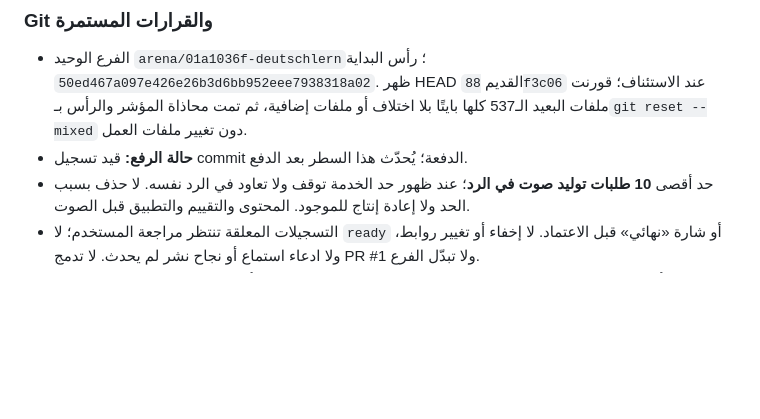
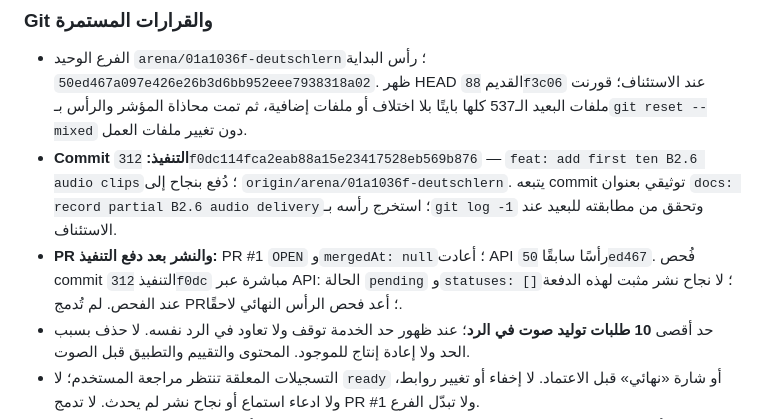
Before and after one commit to naderba69/deutschlern, a Markdown page: PROFESSIONAL_CONTINUATION_PROMPT_AR.md, the part around the change. Rendered like a GitHub page; blank space fills up the shorter version.

Commit message:
docs: record partial B2.6 audio delivery
Co-authored-by: arena-agent <297053741+arena-agent@users.noreply.github.com>

```diff
--- a/PROFESSIONAL_CONTINUATION_PROMPT_AR.md
+++ b/PROFESSIONAL_CONTINUATION_PROMPT_AR.md
@@ -27,7 +27,8 @@
 ### Git والقرارات المستمرة
 
 - الفرع الوحيد `arena/01a1036f-deutschlern`؛ رأس البداية `50ed467a097e426e26b3d6bb952eee7938318a02`. ظهر HEAD القديم `88f3c06` عند الاستئناف؛ قورنت ملفات البعيد الـ537 كلها بايتًا بلا اختلاف أو ملفات إضافية، ثم تمت محاذاة المؤشر والرأس بـ`git reset --mixed` دون تغيير ملفات العمل.
-- **حالة الرفع:** قيد تسجيل commit الدفعة؛ يُحدّث هذا السطر بعد الدفع.
+- **Commit التنفيذ:** `312f0dc114fca2eab88a15e23417528eb569b876` — `feat: add first ten B2.6 audio clips`؛ دُفع بنجاح إلى `origin/arena/01a1036f-deutschlern`. يتبعه commit توثيقي بعنوان `docs: record partial B2.6 audio delivery`؛ استخرج رأسه بـ`git log -1` وتحقق من مطابقته للبعيد عند الاستئناف.
+- **PR والنشر بعد دفع التنفيذ:** PR #1 `OPEN` و`mergedAt: null`؛ أعادت API رأسًا سابقًا `50ed467`. فُحص commit التنفيذ `312f0dc` مباشرة عبر API: الحالة `pending` و`statuses: []`؛ لا نجاح نشر مثبت لهذه الدفعة عند الفحص. لم تُدمج PR؛ أعد فحص الرأس النهائي لاحقًا.
 - حد أقصى **10 طلبات توليد صوت في الرد**؛ عند ظهور حد الخدمة توقف ولا تعاود في الرد نفسه. لا حذف بسبب الحد ولا إعادة إنتاج للموجود. المحتوى والتقييم والتطبيق قبل الصوت.
 - التسجيلات المعلقة تنتظر مراجعة المستخدم؛ لا `ready` أو شارة «نهائي» قبل الاعتماد. لا إخفاء أو تغيير روابط، ولا ادعاء استماع أو نجاح نشر لم يحدث. لا تدمج PR #1 ولا تبدّل الفرع.
 - حافظ على أصوات الدروس السابقة وتصحيح A2.7 Q08→T05 واتساق A2.9. أبق سجل إنجاز محتوى B2.6 تاريخيًا ولا تحوّله لحالة B2.7. اشرح بالعربية البسيطة، وحدّث ملفي التسليم وارفع كل دفعة على الفرع الثابت. لا تتلف تغييرات محلية قبل فحصها؛ التاريخ وتعيينات الأصوات السابقة محفوظة أدناه.
```
Also changed, not shown: data/production-handoff.md (+2 -1 lines).
